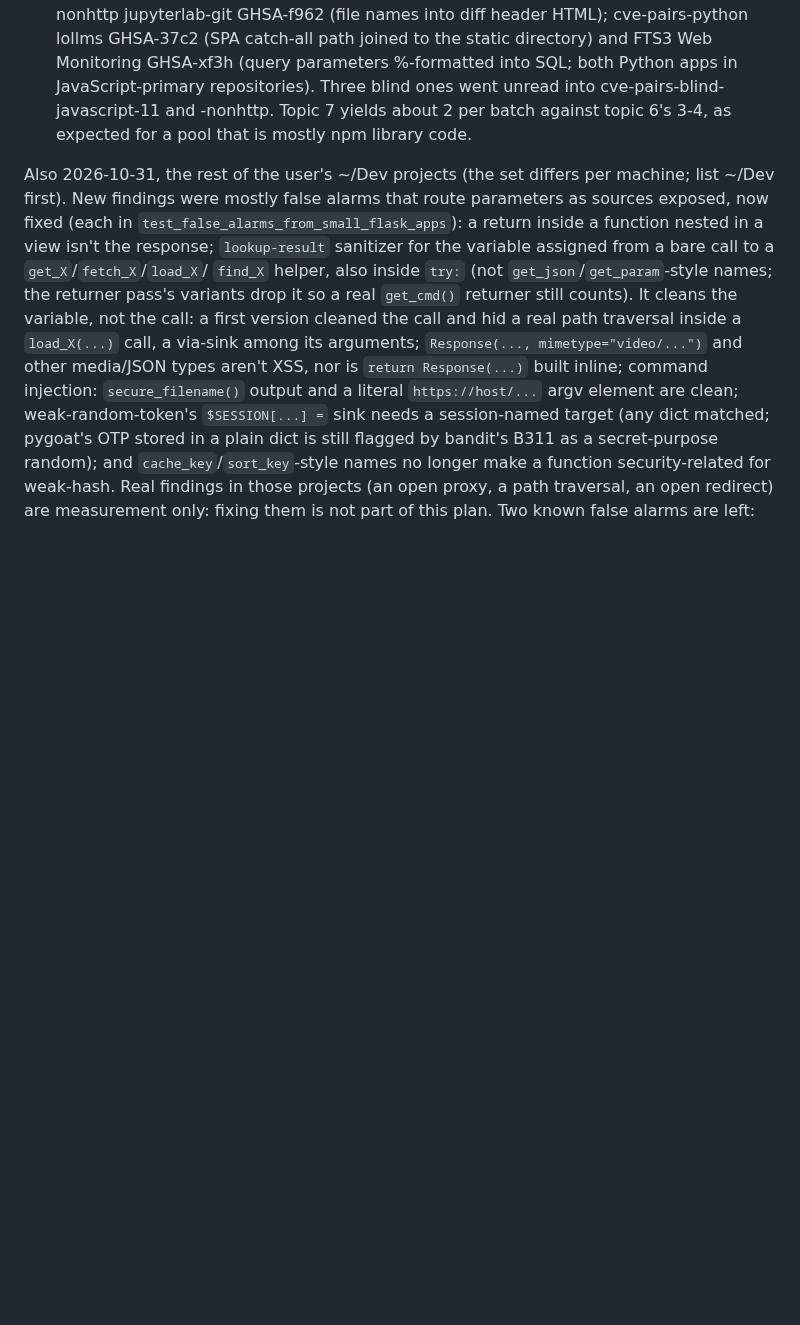
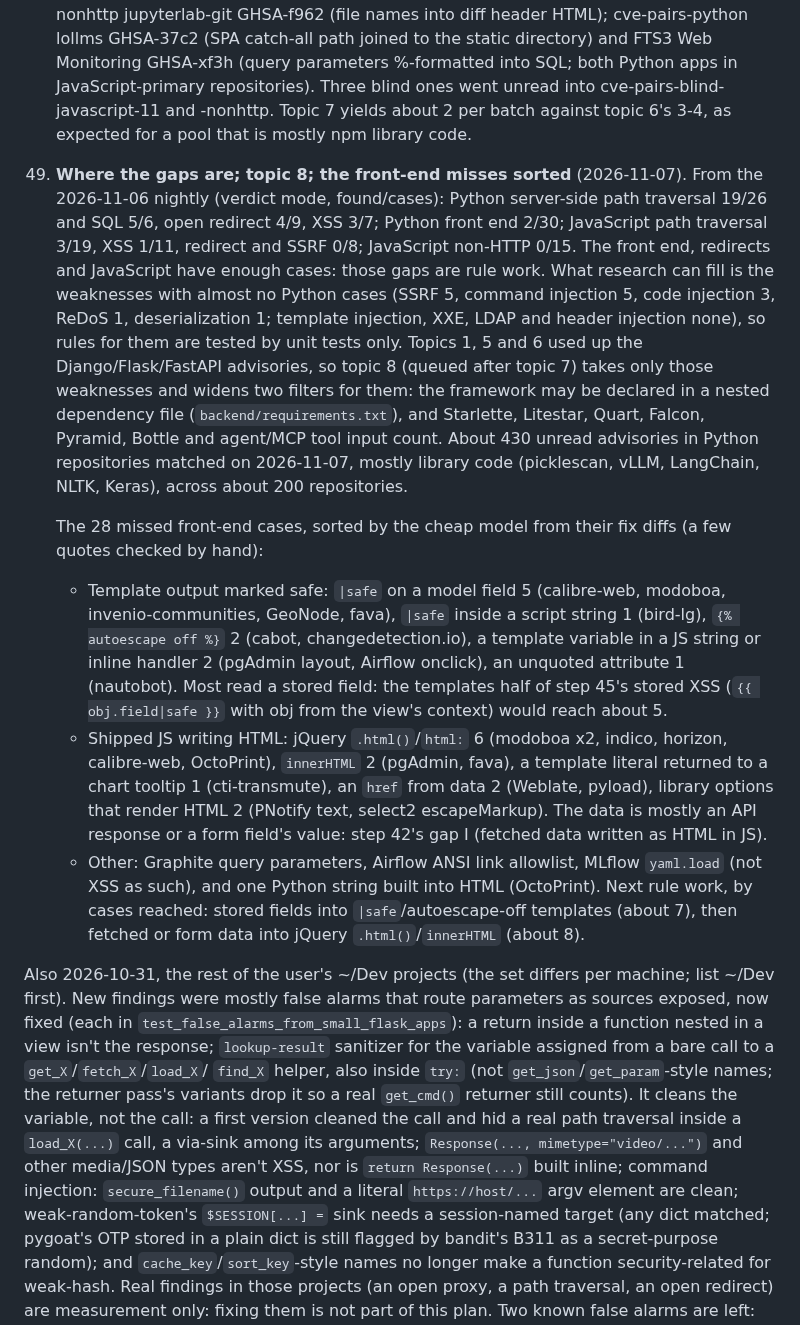
Before and after one commit to shwan-ps5/codewatch, a Markdown page: PLAN.md, the part around the change. Drawn GitHub-style; blank space fills up the shorter version.

```diff
--- a/PLAN.md
+++ b/PLAN.md
@@ -1382,6 +1382,34 @@ rule):
     repositories). Three blind ones went unread into cve-pairs-blind-javascript-11 and -nonhttp. Topic 7 yields
     about 2 per batch against topic 6's 3-4, as expected for a pool that is mostly npm library code.
 
+49. **Where the gaps are; topic 8; the front-end misses sorted** (2026-11-07). From the 2026-11-06 nightly
+    (verdict mode, found/cases): Python server-side path traversal 19/26 and SQL 5/6, open redirect 4/9, XSS 3/7;
+    Python front end 2/30; JavaScript path traversal 3/19, XSS 1/11, redirect and SSRF 0/8; JavaScript non-HTTP
+    0/15. The front end, redirects and JavaScript have enough cases: those gaps are rule work. What research can
+    fill is the weaknesses with almost no Python cases (SSRF 5, command injection 5, code injection 3, ReDoS 1,
+    deserialization 1; template injection, XXE, LDAP and header injection none), so rules for them are tested by
+    unit tests only. Topics 1, 5 and 6 used up the Django/Flask/FastAPI advisories, so topic 8 (queued after topic
+    7) takes only those weaknesses and widens two filters for them: the framework may be declared in a nested
+    dependency file (`backend/requirements.txt`), and Starlette, Litestar, Quart, Falcon, Pyramid, Bottle and
+    agent/MCP tool input count. About 430 unread advisories in Python repositories matched on 2026-11-07, mostly
+    library code (picklescan, vLLM, LangChain, NLTK, Keras), across about 200 repositories.
+
+    The 28 missed front-end cases, sorted by the cheap model from their fix diffs (a few quotes checked by hand):
+    - Template output marked safe: `|safe` on a model field 5 (calibre-web, modoboa, invenio-communities,
+      GeoNode, fava), `|safe` inside a script string 1 (bird-lg), `{% autoescape off %}` 2 (cabot,
+      changedetection.io), a template variable in a JS string or inline handler 2 (pgAdmin layout, Airflow
+      onclick), an unquoted attribute 1 (nautobot). Most read a stored field: the templates half of step 45's
+      stored XSS (`{{ obj.field|safe }}` with obj from the view's context) would reach about 5.
+    - Shipped JS writing HTML: jQuery `.html()`/`html:` 6 (modoboa x2, indico, horizon, calibre-web, OctoPrint),
+      `innerHTML` 2 (pgAdmin, fava), a template literal returned to a chart tooltip 1 (cti-transmute), an
+      `href` from data 2 (Weblate, pyload), library options that render HTML 2 (PNotify text, select2
+      escapeMarkup). The data is mostly an API response or a form field's value: step 42's gap I (fetched data
+      written as HTML in JS).
+    - Other: Graphite query parameters, Airflow ANSI link allowlist, MLflow `yaml.load` (not XSS as such), and
+      one Python string built into HTML (OctoPrint).
+    Next rule work, by cases reached: stored fields into `|safe`/autoescape-off templates (about 7), then fetched
+    or form data into jQuery `.html()`/`innerHTML` (about 8).
+
 Also 2026-10-31, the rest of the user's ~/Dev projects (the set differs per machine; list ~/Dev first). New
 findings were mostly false alarms that route parameters as sources exposed, now fixed (each in
 `test_false_alarms_from_small_flask_apps`): a return inside a function nested in a view isn't the
```
Also changed, not shown: AGENTS.md (+19 -0 lines).
